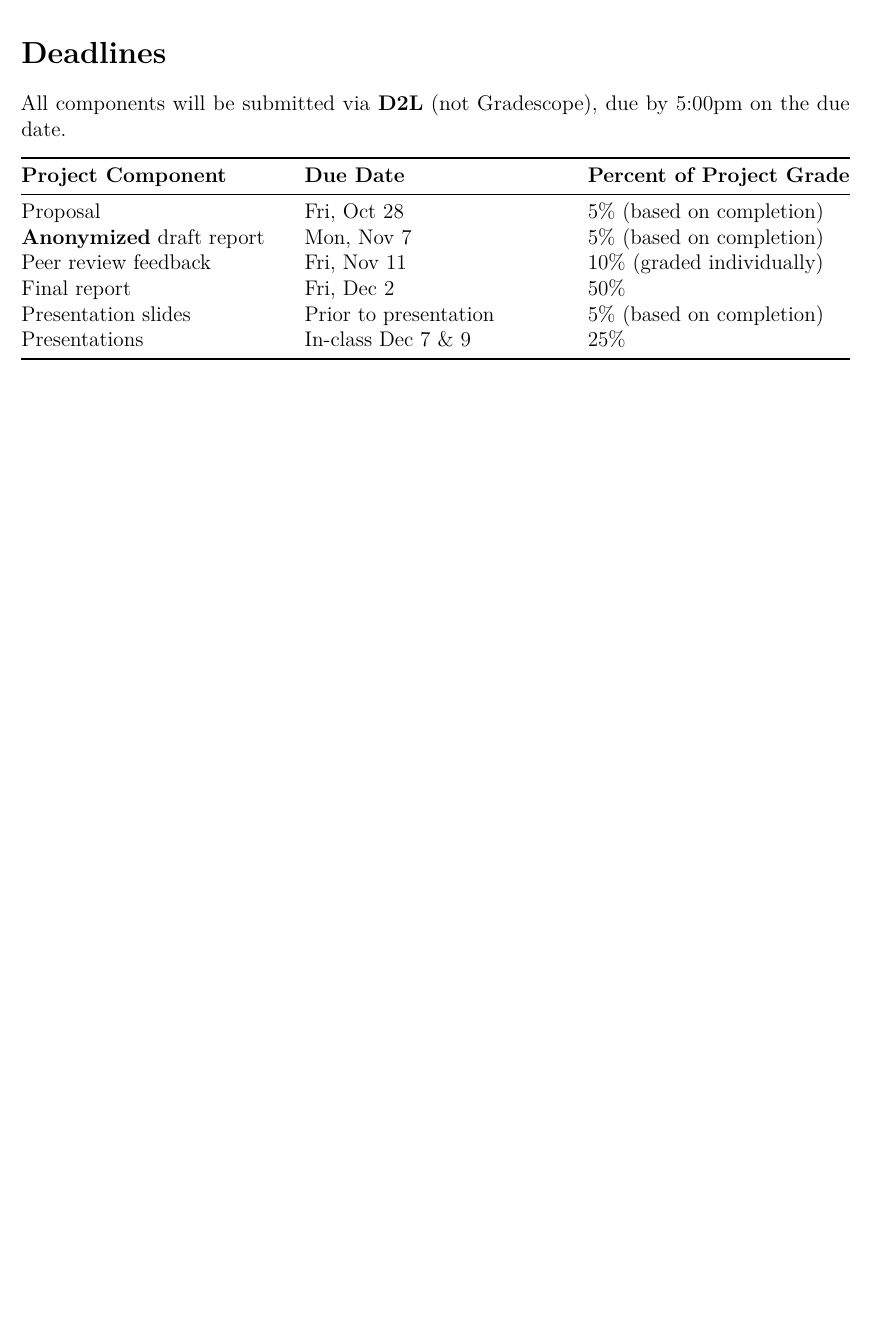
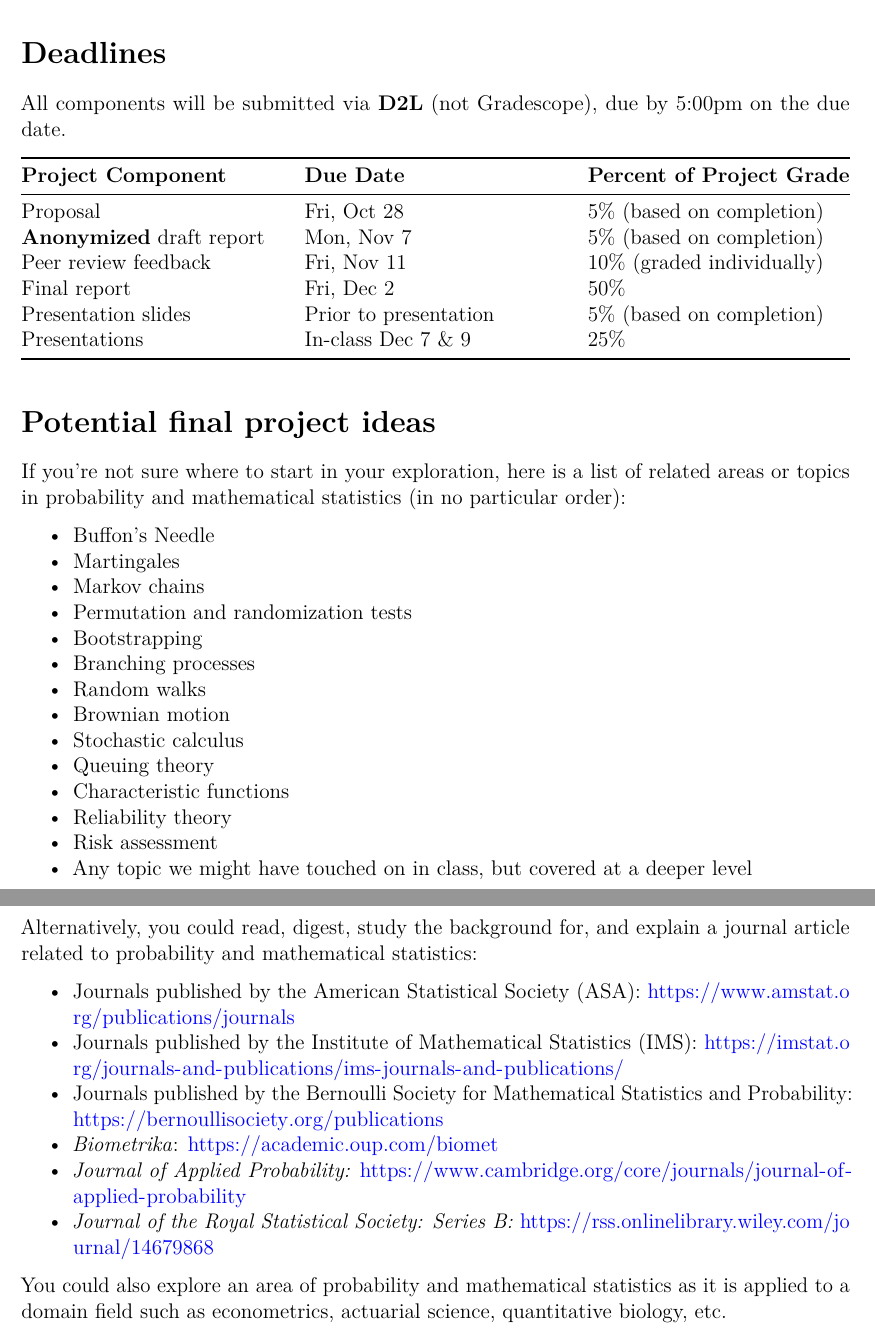
Before and after one commit to staceyhancock/stat501, an R Markdown document (project-instructions.Rmd): part of page 2 of 2 before the commit and two parts of pages 2 and 3 of 3 after it, the two joined at a grey line, cut so that both start at the same text, the shorter picture padded with empty space. Rendered offline with R 4.5, knitr and Pandoc, then LaTeX, with nearby package versions.

Commit message:
Add suggested topics to project instructions

````diff
--- a/project-instructions.Rmd
+++ b/project-instructions.Rmd
@@ -2,6 +2,7 @@
 title: 'Stat 501: Fall 2022 Course Project Instructions'
 output: pdf_document
 fontsize: 12 pt
+urlcolor: blue
 ---
 
 ```{r setup, include=FALSE}
@@ -61,3 +62,35 @@ All components will be submitted via **D2L** (not Gradescope), due by 5:00pm on
 | Final report | Fri, Dec 2  | 50% |
 | Presentation slides | Prior to presentation | 5% (based on completion) |
 | Presentations | In-class Dec 7 & 9 | 25% |
+
+# Potential final project ideas
+
+If you're not sure where to start in your exploration, here is a list of related areas or topics in probability and mathematical statistics (in no particular order):
+
+* Buffon's Needle
+* Martingales
+* Markov chains
+* Permutation and randomization tests
+* Bootstrapping
+* Branching processes
+* Random walks
+* Brownian motion
+* Stochastic calculus
+* Queuing theory
+* Characteristic functions
+* Reliability theory
+* Risk assessment
+* Any topic we might have touched on in class, but covered at a deeper level
+
+\newpage
+
+Alternatively, you could read, digest, study the background for, and explain a journal article related to probability and mathematical statistics:
+
+* Journals published by the American Statistical Society (ASA): [https://www.amstat.org/publications/journals](https://www.amstat.org/publications/journals)
+* Journals published by the Institute of Mathematical Statistics (IMS): [https://imstat.org/journals-and-publications/ims-journals-and-publications/](https://imstat.org/journals-and-publications/ims-journals-and-publications/)
+* Journals published by the Bernoulli Society for Mathematical Statistics and Probability: [https://bernoullisociety.org/publications](https://bernoullisociety.org/publications)
+* _Biometrika_: [https://academic.oup.com/biomet](https://academic.oup.com/biomet)
+* _Journal of Applied Probability:_ [https://www.cambridge.org/core/journals/journal-of-applied-probability](https://www.cambridge.org/core/journals/journal-of-applied-probability)
+* _Journal of the Royal Statistical Society: Series B:_ [https://rss.onlinelibrary.wiley.com/journal/14679868](https://rss.onlinelibrary.wiley.com/journal/14679868)
+
+You could also explore an area of probability and mathematical statistics as it is applied to a domain field such as econometrics, actuarial science, quantitative biology, etc.
````
Also changed, not shown: project-instructions.pdf.
